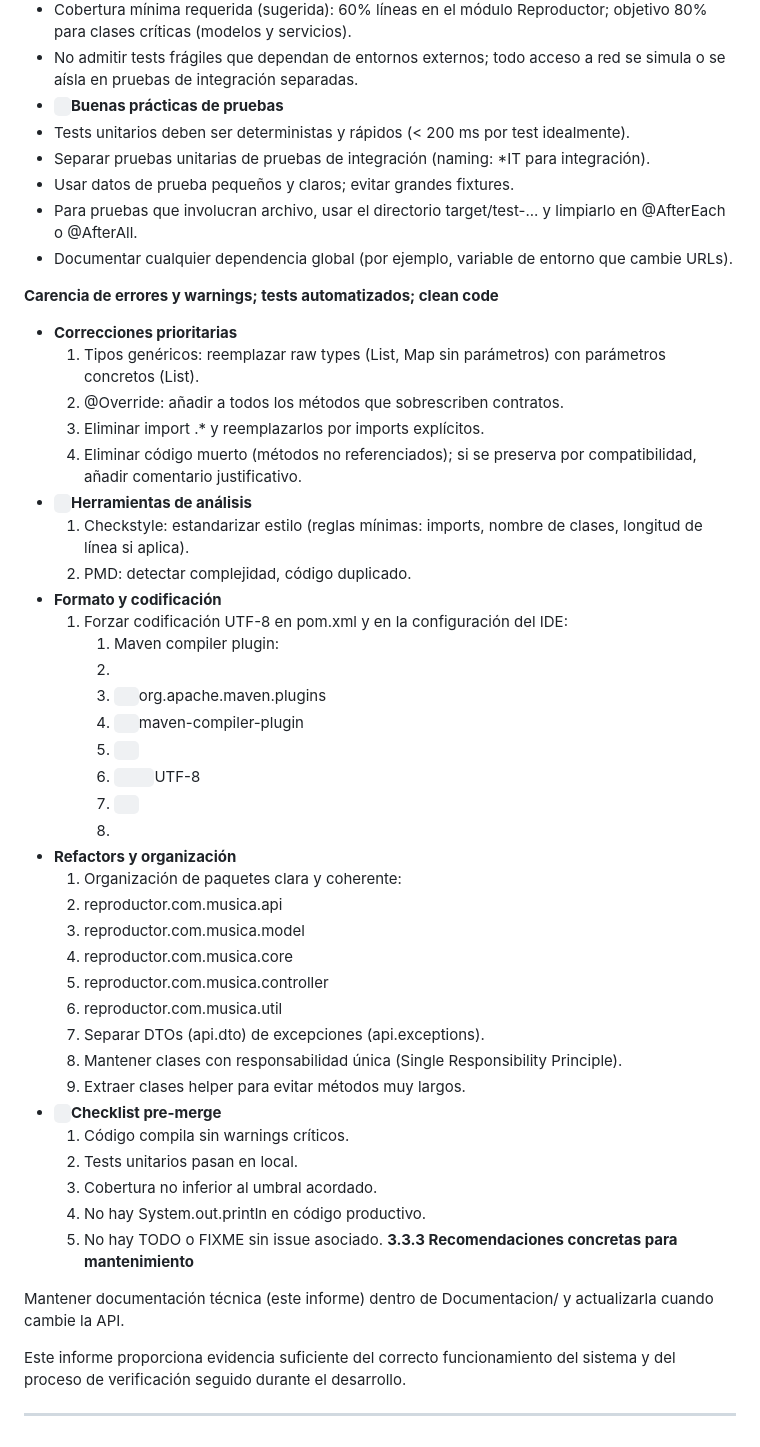
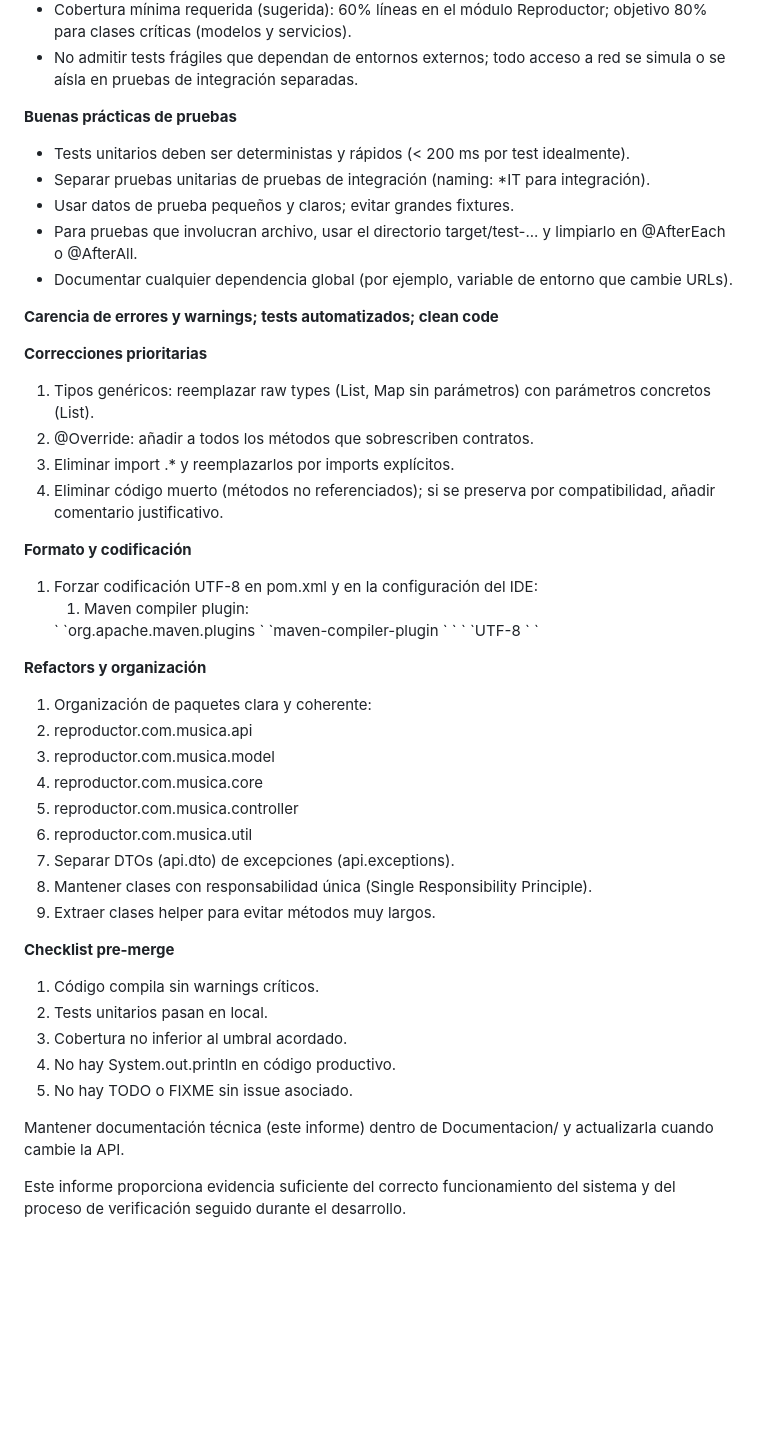
Before and after one commit to PendoVan/Reproductor-Musical, a Markdown page: Documentacion/05_Informe-Tecnico-y-Resultados-de-Pruebas.md, the part around the change printed below. Rendered like a GitHub page; blank space fills up the shorter version.

```diff
--- a/Documentacion/05_Informe-Tecnico-y-Resultados-de-Pruebas.md
+++ b/Documentacion/05_Informe-Tecnico-y-Resultados-de-Pruebas.md
@@ -195,7 +152,8 @@ Para cobertura:
 - Todos los tests unitarios deben pasar en el pipeline principal.
 - Cobertura mínima requerida (sugerida): 60% líneas en el módulo Reproductor; objetivo 80% para clases críticas (modelos y servicios).
 - No admitir tests frágiles que dependan de entornos externos; todo acceso a red se simula o se aísla en pruebas de integración separadas.
-- ` `**Buenas prácticas de pruebas**
+
+**Buenas prácticas de pruebas**
 - Tests unitarios deben ser deterministas y rápidos (< 200 ms por test idealmente).
 - Separar pruebas unitarias de pruebas de integración (naming: \*IT para integración).
 - Usar datos de prueba pequeños y claros; evitar grandes fixtures.
@@ -204,25 +162,23 @@ Para cobertura:
 
 **Carencia de errores y warnings; tests automatizados; clean code**
 
-- **Correcciones prioritarias**
+**Correcciones prioritarias**
   1. Tipos genéricos: reemplazar raw types (List, Map sin parámetros) con parámetros concretos (List<Song>).
   1. @Override: añadir a todos los métodos que sobrescriben contratos.
   1. Eliminar import .\* y reemplazarlos por imports explícitos.
   1. Eliminar código muerto (métodos no referenciados); si se preserva por compatibilidad, añadir comentario justificativo.
-- ` `**Herramientas de análisis**
-  1. Checkstyle: estandarizar estilo (reglas mínimas: imports, nombre de clases, longitud de línea si aplica).
-  1. PMD: detectar complejidad, código duplicado.
-- **Formato y codificación**
+
+**Formato y codificación**
   1. Forzar codificación UTF-8 en pom.xml y en la configuración del IDE:
      1. Maven compiler plugin:
-     1. <plugin>
-     1. `  `<groupId>org.apache.maven.plugins</groupId>
-     1. `  `<artifactId>maven-compiler-plugin</artifactId>
-     1. `  `<configuration>
-     1. `    `<encoding>UTF-8</encoding>
-     1. `  `</configuration>
-     1. </plugin>
-- **Refactors y organización**
+      <plugin>
+      `  `<groupId>org.apache.maven.plugins</groupId>
+      `  `<artifactId>maven-compiler-plugin</artifactId>
+      `  `<configuration>
+      `    `<encoding>UTF-8</encoding>
+      `  `</configuration>
+      </plugin>
+**Refactors y organización**
   1. Organización de paquetes clara y coherente:
   1. reproductor.com.musica.api
   1. reproductor.com.musica.model
@@ -232,17 +188,16 @@ Para cobertura:
   1. Separar DTOs (api.dto) de excepciones (api.exceptions).
   1. Mantener clases con responsabilidad única (Single Responsibility Principle).
   1. Extraer clases helper para evitar métodos muy largos.
-- ` `**Checklist pre-merge**
+
+**Checklist pre-merge**
   1. Código compila sin warnings críticos.
   1. Tests unitarios pasan en local.
   1. Cobertura no inferior al umbral acordado.
   1. No hay System.out.println en código productivo.
-  1. No hay TODO o FIXME sin issue asociado. **3.3.3 Recomendaciones concretas para mantenimiento**
+  1. No hay TODO o FIXME sin issue asociado.
 
 Mantener documentación técnica (este informe) dentro de Documentacion/ y actualizarla cuando cambie la API.
 
 
 
 Este informe proporciona evidencia suficiente del correcto funcionamiento del sistema y del proceso de verificación seguido durante el desarrollo.
-
----
```
Also changed, not shown: other parts of Documentacion/05_Informe-Tecnico-y-Resultados-de-Pruebas.md (+15 -58 lines).
